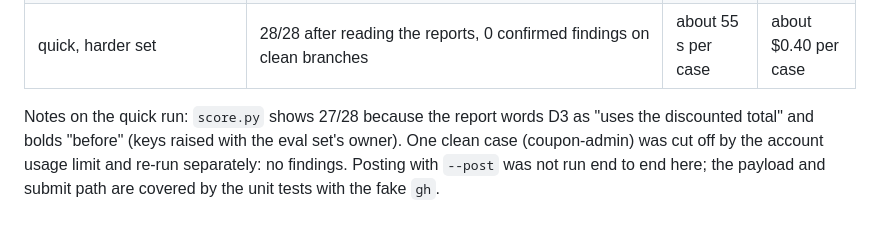
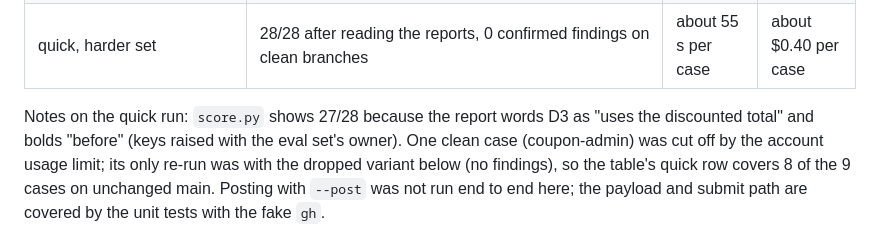
Before and after one commit to Rajathkrao/review-kit, a Markdown page: evals/RESULTS.md, the part around the change. GitHub-like rendering.

Commit message:
Clarify which cases the quick re-run covers
Co-Authored-By: Claude Fable 5.2 <noreply@anthropic.com>
Claude-Session: https://claude.ai/code/session_01YbFJNg65gpUW5KZrRKmRUw

```diff
--- a/evals/RESULTS.md
+++ b/evals/RESULTS.md
@@ -313,7 +313,8 @@ Several runs in this pass were cut off by the account's 5-hour usage limit and r
 
 Notes on the quick run: `score.py` shows 27/28 because the report words D3 as "uses the
 discounted total" and bolds "before" (keys raised with the eval set's owner). One clean case
-(coupon-admin) was cut off by the account usage limit and re-run separately: no findings.
+(coupon-admin) was cut off by the account usage limit; its only re-run was with the dropped
+variant below (no findings), so the table's quick row covers 8 of the 9 cases on unchanged main.
 Posting with `--post` was not run end to end here; the payload and submit path are covered by
 the unit tests with the fake `gh`.
 
```
